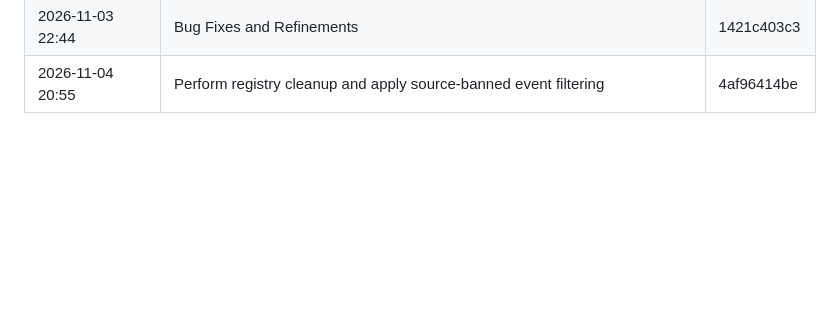
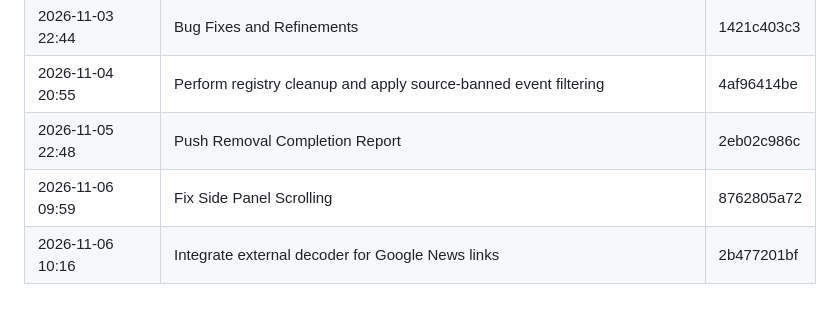
Before and after one commit to indicaindependent/warheatmap, a Markdown page: docs/history/deploy-record.md, the part around one of its changes. Drawn GitHub-style; blank space fills up the shorter version.

Commit message:
Deploy record: 3 new production deploy(s), refreshed from Base44
Regenerated from warheatmap.app's own checkpoint history (641 checkpoints, 286 deployed).

```diff
--- a/docs/history/deploy-record.md
+++ b/docs/history/deploy-record.md
@@ -298,3 +298,6 @@ The curated history is in [CHANGELOG.md](../../CHANGELOG.md). This file is the r
 | 2026-11-03 22:19 | Ban Barak Ravid and exclude Axios articles | d8ec31e9d6 |
 | 2026-11-03 22:44 | Bug Fixes and Refinements | 1421c403c3 |
 | 2026-11-04 20:55 | Perform registry cleanup and apply source-banned event filtering | 4af96414be |
+| 2026-11-05 22:48 | Push Removal Completion Report | 2eb02c986c |
+| 2026-11-06 09:59 | Fix Side Panel Scrolling | 8762805a72 |
+| 2026-11-06 10:16 | Integrate external decoder for Google News links | 2b477201bf |
```
Also changed, not shown: other parts of docs/history/deploy-record.md (+2 -2 lines).
